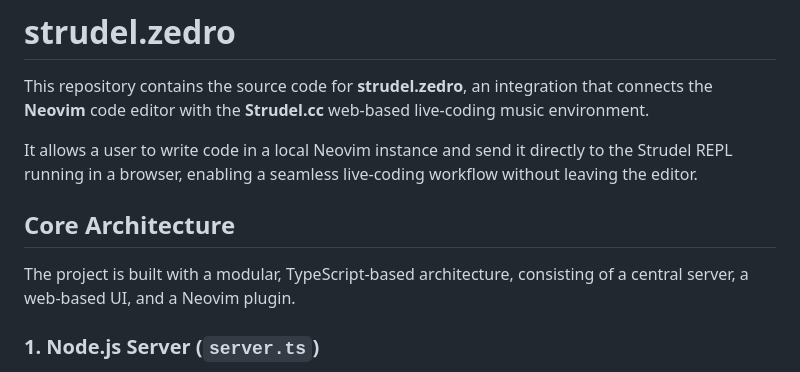
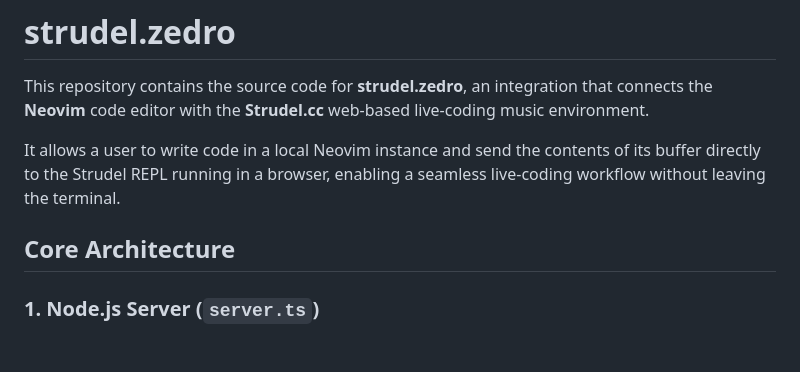
Before and after one commit to PedroZappa/strudel.zedro, a Markdown page: README.md, the part around the change printed below. GitHub-like rendering; blank space fills up the shorter version.

```diff
--- a/README.md
+++ b/README.md
@@ -2,11 +2,9 @@
 
 This repository contains the source code for **strudel.zedro**, an integration that connects the **Neovim** code editor with the **Strudel.cc** web-based live-coding music environment.
 
-It allows a user to write code in a local Neovim instance and send it directly to the Strudel REPL running in a browser, enabling a seamless live-coding workflow without leaving the editor.
+It allows a user to write code in a local Neovim instance and send the contents of its buffer directly to the Strudel REPL running in a browser, enabling a seamless live-coding workflow without leaving the terminal.
 
 ## Core Architecture
-
-The project is built with a modular, TypeScript-based architecture, consisting of a central server, a web-based UI, and a Neovim plugin.
 
 ### 1. Node.js Server (`server.ts`)
 
```
Also changed, not shown: other parts of README.md (+8 -10 lines).
